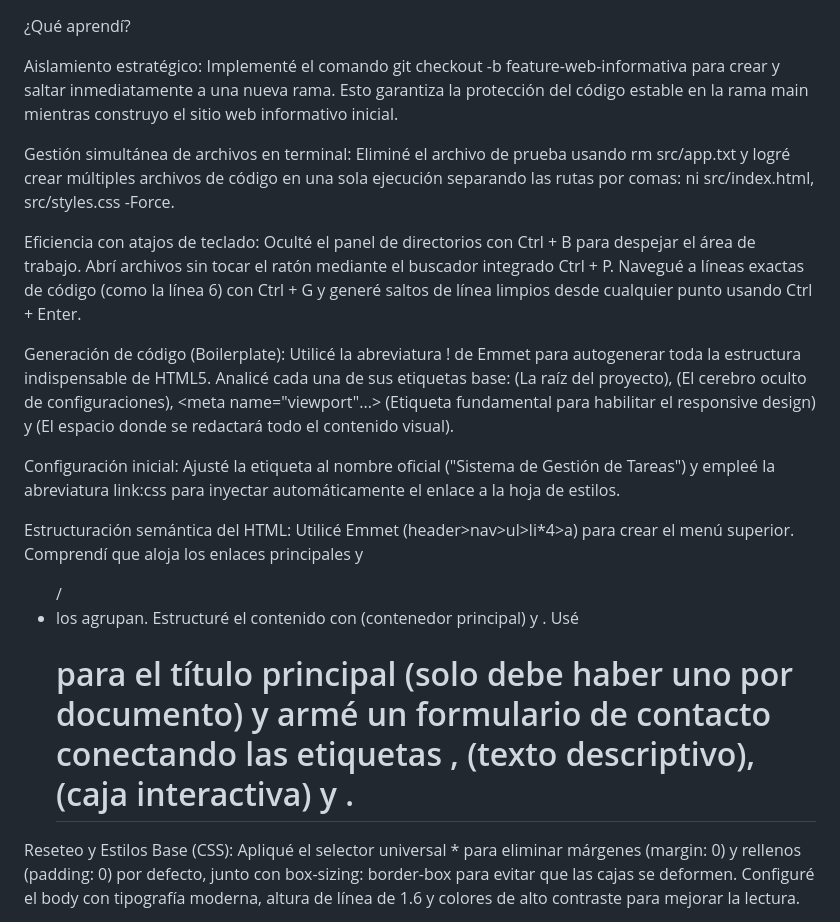
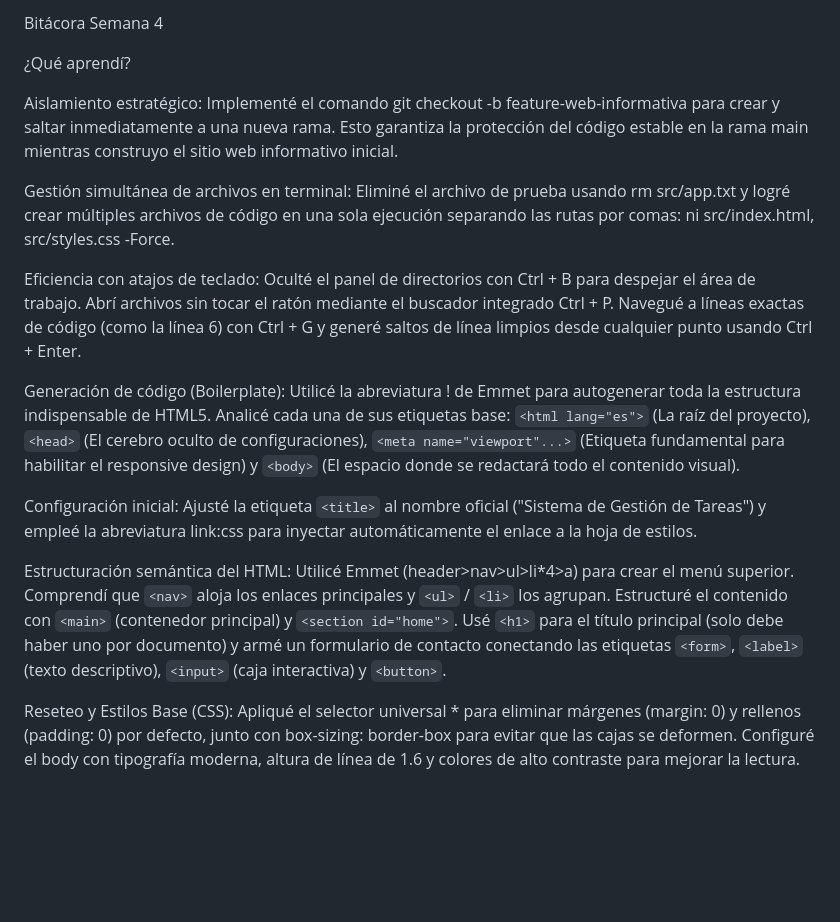
Before and after one commit to fernandamarin12345g-spec/sistema-gestion-tareas, a Markdown page: docs/bitacora-semana4.md, the part around the change. Drawn GitHub-style; blank space fills up the shorter version.

Commit message:
docs: bitacora completa semana 4

```diff
--- a/docs/bitacora-semana4.md
+++ b/docs/bitacora-semana4.md
@@ -1,4 +1,7 @@
+Bitácora Semana 4
+
 ¿Qué aprendí?
+
 
 Aislamiento estratégico: Implementé el comando git checkout -b feature-web-informativa para crear y saltar inmediatamente a una nueva rama. Esto garantiza la protección del código estable en la rama main mientras construyo el sitio web informativo inicial.
 
@@ -6,11 +9,13 @@ Gestión simultánea de archivos en terminal: Eliminé el archivo de prueba usan
 
 Eficiencia con atajos de teclado: Oculté el panel de directorios con Ctrl + B para despejar el área de trabajo. Abrí archivos sin tocar el ratón mediante el buscador integrado Ctrl + P. Navegué a líneas exactas de código (como la línea 6) con Ctrl + G y generé saltos de línea limpios desde cualquier punto usando Ctrl + Enter.
 
-Generación de código (Boilerplate): Utilicé la abreviatura ! de Emmet para autogenerar toda la estructura indispensable de HTML5. Analicé cada una de sus etiquetas base: <html lang="es"> (La raíz del proyecto), <head> (El cerebro oculto de configuraciones), <meta name="viewport"...> (Etiqueta fundamental para habilitar el responsive design) y <body> (El espacio donde se redactará todo el contenido visual).
+Generación de código (Boilerplate): Utilicé la abreviatura ! de Emmet para autogenerar toda la estructura indispensable de HTML5. Analicé cada una de sus etiquetas base: `<html lang="es">` (La raíz del proyecto), `<head>` (El cerebro oculto de configuraciones), `<meta name="viewport"...>` (Etiqueta fundamental para habilitar el responsive design) y `<body>` (El espacio donde se redactará todo el contenido visual).
 
-Configuración inicial: Ajusté la etiqueta <title> al nombre oficial ("Sistema de Gestión de Tareas") y empleé la abreviatura link:css para inyectar automáticamente el enlace a la hoja de estilos.
+Configuración inicial: Ajusté la etiqueta `<title>` al nombre oficial ("Sistema de Gestión de Tareas") y empleé la abreviatura link:css para inyectar automáticamente el enlace a la hoja de estilos.
 
-Estructuración semántica del HTML: Utilicé Emmet (header>nav>ul>li*4>a) para crear el menú superior. Comprendí que <nav> aloja los enlaces principales y <ul>/<li> los agrupan. Estructuré el contenido con <main> (contenedor principal) y <section id="home">. Usé <h1> para el título principal (solo debe haber uno por documento) y armé un formulario de contacto conectando las etiquetas <form>, <label> (texto descriptivo), <input> (caja interactiva) y <button>.
+
+
+Estructuración semántica del HTML: Utilicé Emmet (header>nav>ul>li*4>a) para crear el menú superior. Comprendí que `<nav>` aloja los enlaces principales y `<ul>` / `<li>` los agrupan. Estructuré el contenido con `<main>` (contenedor principal) y `<section id="home">`. Usé `<h1>` para el título principal (solo debe haber uno por documento) y armé un formulario de contacto conectando las etiquetas `<form>`, `<label>` (texto descriptivo), `<input>` (caja interactiva) y `<button>`.
 
 Reseteo y Estilos Base (CSS): Apliqué el selector universal * para eliminar márgenes (margin: 0) y rellenos (padding: 0) por defecto, junto con box-sizing: border-box para evitar que las cajas se deformen. Configuré el body con tipografía moderna, altura de línea de 1.6 y colores de alto contraste para mejorar la lectura.
 
```
